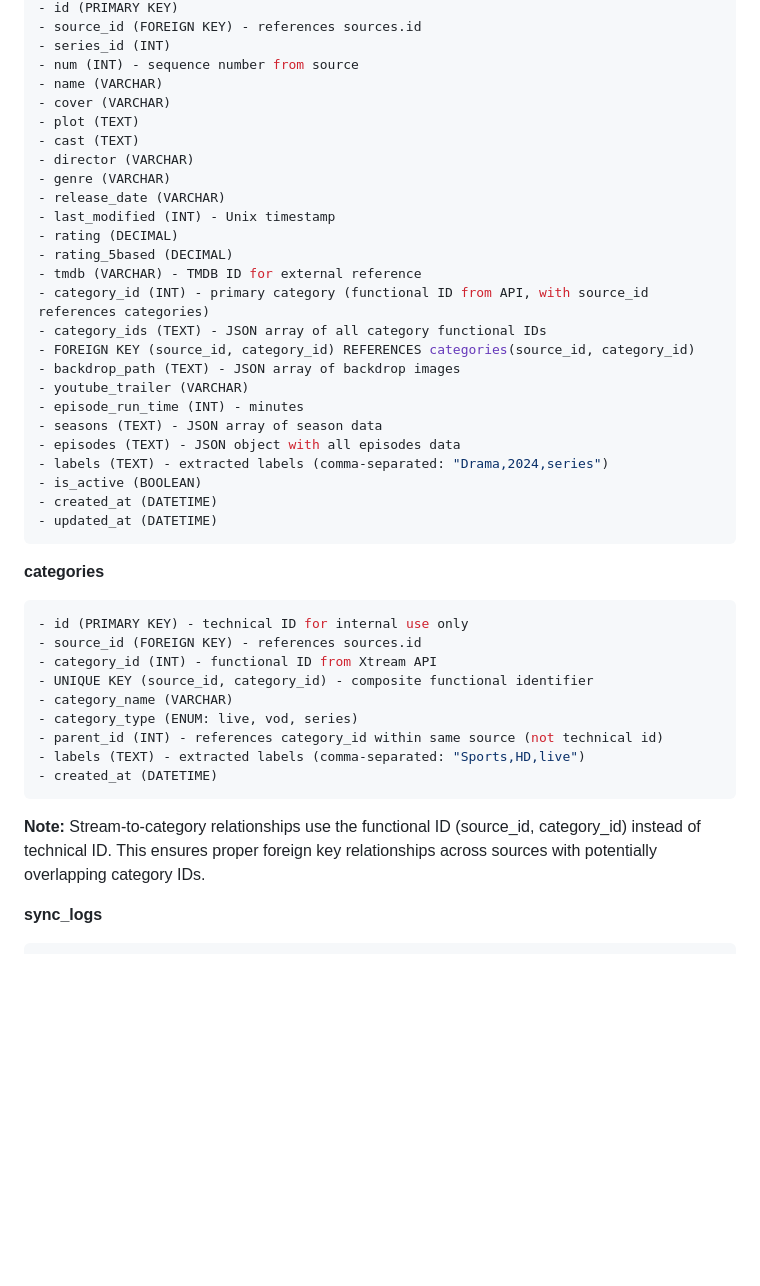
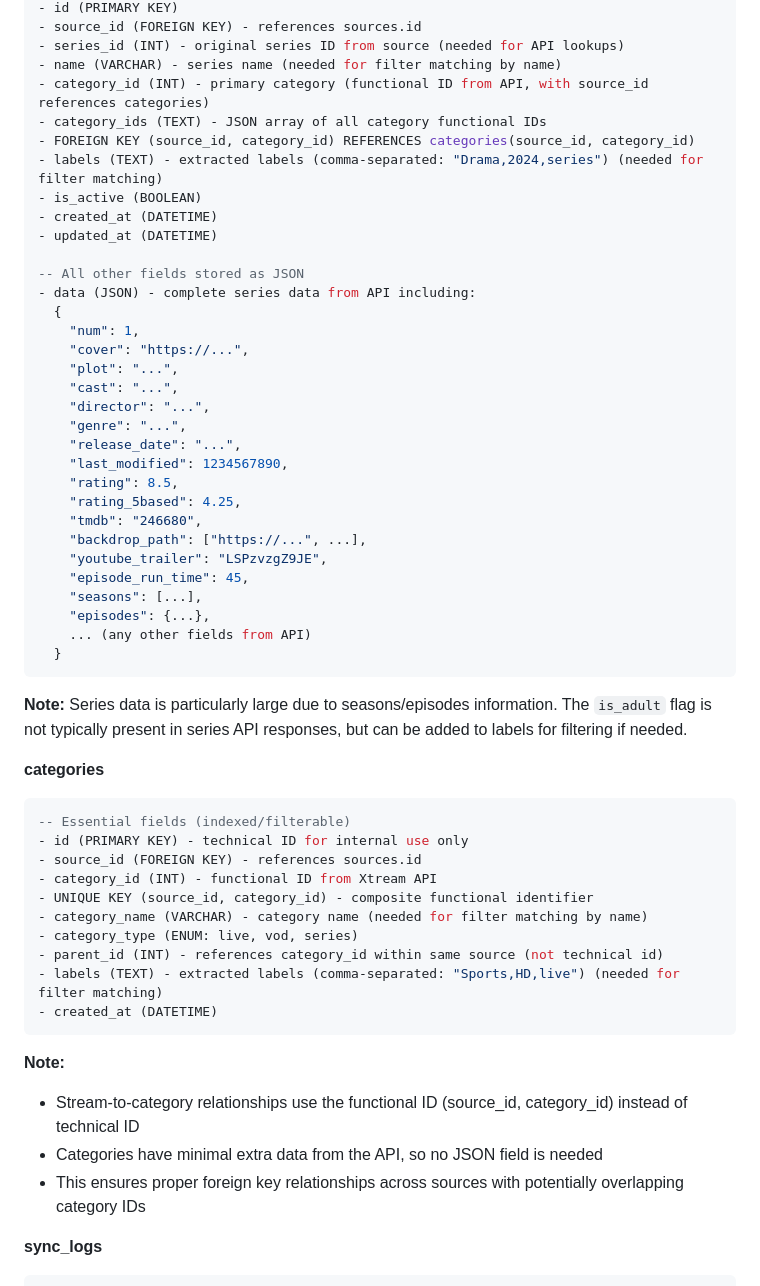
Before and after one commit to anasoid/iptv-organizer-proxy, a Markdown page: .taskmaster/docs/prd.md, the part around one of its changes. Rendered like a GitHub page; blank space fills up the shorter version.

````diff
--- a/.taskmaster/docs/prd.md
+++ b/.taskmaster/docs/prd.md
@@ -558,46 +573,58 @@ The IPTV Organizer Proxy is a middleware service that synchronizes data from Xtr
 - id (PRIMARY KEY)
 - source_id (FOREIGN KEY) - references sources.id
-- series_id (INT)
-- num (INT) - sequence number from source
-- name (VARCHAR)
-- cover (VARCHAR)
-- plot (TEXT)
-- cast (TEXT)
-- director (VARCHAR)
-- genre (VARCHAR)
-- release_date (VARCHAR)
-- last_modified (INT) - Unix timestamp
-- rating (DECIMAL)
-- rating_5based (DECIMAL)
-- tmdb (VARCHAR) - TMDB ID for external reference
+- series_id (INT) - original series ID from source (needed for API lookups)
+- name (VARCHAR) - series name (needed for filter matching by name)
 - category_id (INT) - primary category (functional ID from API, with source_id references categories)
 - category_ids (TEXT) - JSON array of all category functional IDs
 - FOREIGN KEY (source_id, category_id) REFERENCES categories(source_id, category_id)
-- backdrop_path (TEXT) - JSON array of backdrop images
-- youtube_trailer (VARCHAR)
-- episode_run_time (INT) - minutes
-- seasons (TEXT) - JSON array of season data
-- episodes (TEXT) - JSON object with all episodes data
-- labels (TEXT) - extracted labels (comma-separated: "Drama,2024,series")
+- labels (TEXT) - extracted labels (comma-separated: "Drama,2024,series") (needed for filter matching)
 - is_active (BOOLEAN)
 - created_at (DATETIME)
 - updated_at (DATETIME)
-```
+
+-- All other fields stored as JSON
+- data (JSON) - complete series data from API including:
+  {
+    "num": 1,
+    "cover": "https://...",
+    "plot": "...",
+    "cast": "...",
+    "director": "...",
+    "genre": "...",
+    "release_date": "...",
+    "last_modified": 1234567890,
+    "rating": 8.5,
+    "rating_5based": 4.25,
+    "tmdb": "246680",
+    "backdrop_path": ["https://...", ...],
+    "youtube_trailer": "LSPzvzgZ9JE",
+    "episode_run_time": 45,
+    "seasons": [...],
+    "episodes": {...},
+    ... (any other fields from API)
+  }
+```
+
+**Note:** Series data is particularly large due to seasons/episodes information. The `is_adult` flag is not typically present in series API responses, but can be added to labels for filtering if needed.
 
 **categories**
 ```sql
+-- Essential fields (indexed/filterable)
 - id (PRIMARY KEY) - technical ID for internal use only
 - source_id (FOREIGN KEY) - references sources.id
 - category_id (INT) - functional ID from Xtream API
 - UNIQUE KEY (source_id, category_id) - composite functional identifier
-- category_name (VARCHAR)
+- category_name (VARCHAR) - category name (needed for filter matching by name)
 - category_type (ENUM: live, vod, series)
 - parent_id (INT) - references category_id within same source (not technical id)
-- labels (TEXT) - extracted labels (comma-separated: "Sports,HD,live")
+- labels (TEXT) - extracted labels (comma-separated: "Sports,HD,live") (needed for filter matching)
 - created_at (DATETIME)
 ```
 
-**Note:** Stream-to-category relationships use the functional ID (source_id, category_id) instead of technical ID. This ensures proper foreign key relationships across sources with potentially overlapping category IDs.
+**Note:**
+- Stream-to-category relationships use the functional ID (source_id, category_id) instead of technical ID
+- Categories have minimal extra data from the API, so no JSON field is needed
+- This ensures proper foreign key relationships across sources with potentially overlapping category IDs
 
 **sync_logs**
 ```sql
````
Also changed, not shown: other parts of .taskmaster/docs/prd.md (+57 -42 lines).
